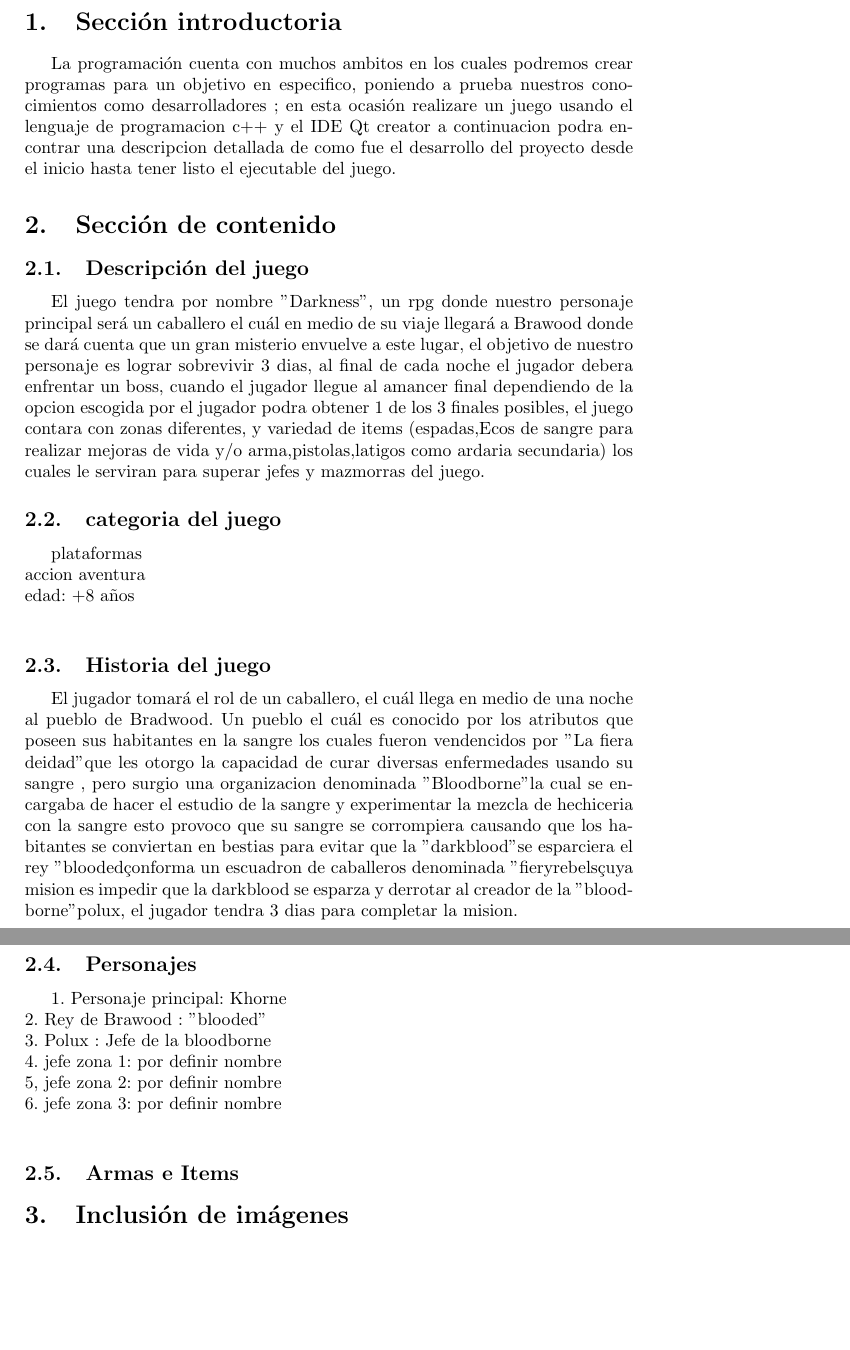
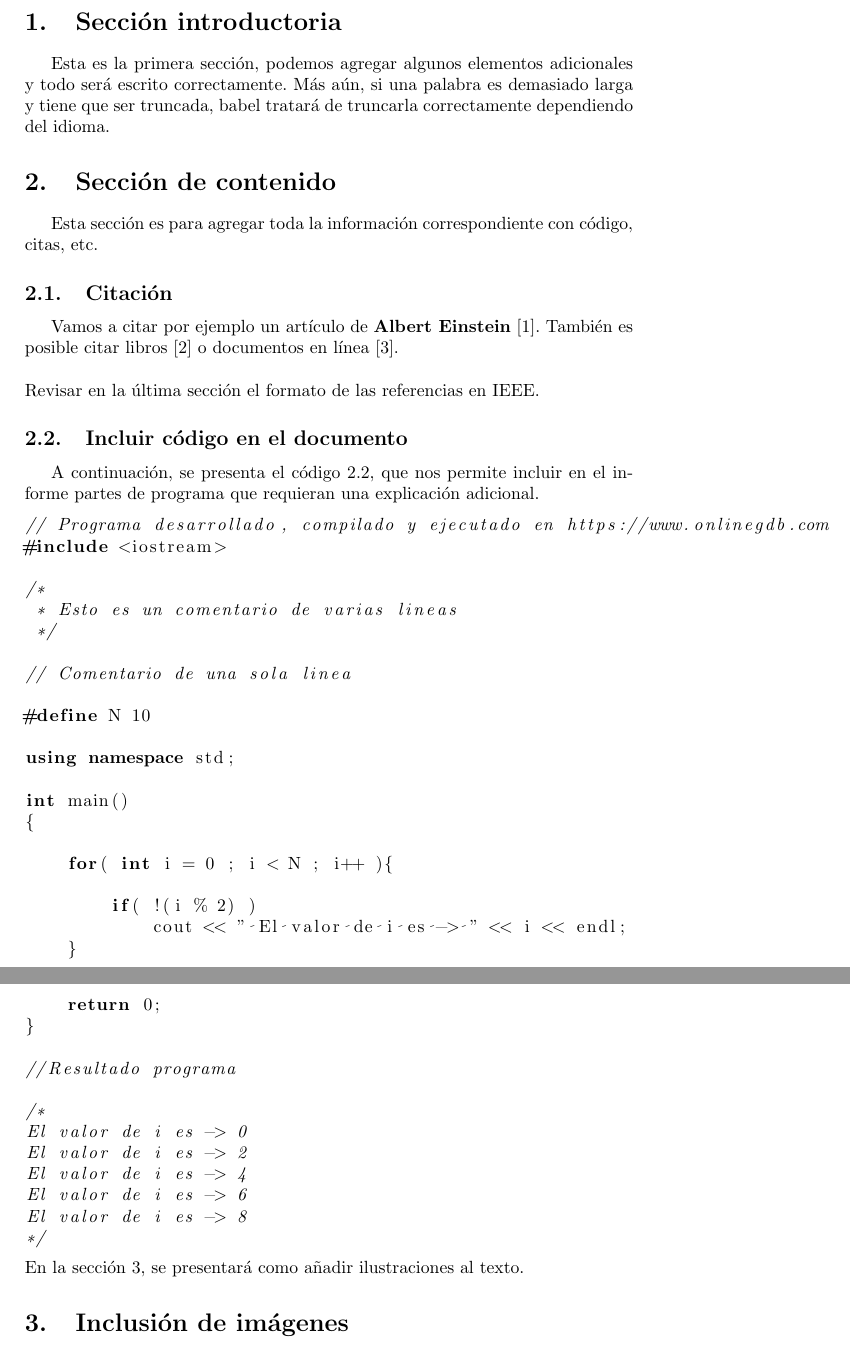
Before and after one commit to AndresRendon1/Idealizacion-_proyecto-_final, a LaTeX document (main.tex): two parts of pages 3 and 4 of 4, joined at a grey line, cut so that both start at the same text, the shorter picture padded with empty space. Compiled offline with pdfLaTeX.

```diff
--- a/main.tex
+++ b/main.tex
@@ -41,33 +39,55 @@
 \tableofcontents
 \newpage
 \section{Sección introductoria}\label{intro}
-La programación cuenta con muchos ambitos en los cuales podremos crear programas para un objetivo en especifico, poniendo a prueba nuestros conocimientos como desarrolladores ; en esta ocasión realizare un juego usando el lenguaje de programacion c++ y el IDE Qt creator a continuacion podra encontrar una descripcion detallada de como fue el desarrollo del proyecto desde el inicio hasta tener listo el ejecutable del juego.
+Esta es la primera sección, podemos agregar algunos elementos adicionales y todo será escrito correctamente. Más aún, si una palabra es demasiado larga y tiene que ser truncada, babel tratará de truncarla correctamente dependiendo del idioma.
 
 \section{Sección de contenido} \label{contenido}
+Esta sección es para agregar toda la información correspondiente con código, citas, etc.
+\subsection{Citación}
+Vamos a citar por ejemplo un artículo de \textbf{Albert Einstein} \cite{einstein}.
+También es posible citar libros \cite{dirac} o documentos en línea \cite{knuthwebsite}.\\\\
+Revisar en la última sección el formato de las referencias en IEEE.
 
-\subsection{Descripción del juego}
-El juego tendra por nombre "Darkness", un rpg donde nuestro personaje principal será un caballero el cuál en medio de su viaje llegará a Brawood donde se dará cuenta que un gran misterio envuelve a este lugar, el objetivo de nuestro personaje es lograr sobrevivir 3 dias, al final de cada noche el jugador debera enfrentar un boss, cuando el jugador llegue al amancer final dependiendo de la opcion escogida por el jugador podra obtener 1 de los 3 finales posibles, el juego contara con zonas diferentes, y variedad de items (espadas,Ecos de sangre para realizar mejoras de vida y/o arma,pistolas,latigos como ardaria secundaria) los cuales le serviran para superar jefes y mazmorras del juego.
+\subsection{Incluir código en el documento}
+%
+A continuación, se presenta el código \ref{codigo_ejemplo}, que nos permite incluir en el informe partes de programa que requieran una explicación adicional.
+\begin{lstlisting}[language=C++, label=codigo_ejemplo]
+// Programa desarrollado, compilado y ejecutado en https://www.onlinegdb.com
+#include <iostream>
 
-\subsection{categoria del juego}
-plataformas \\
-accion aventura\\
-edad: +8 años\\
+/*
+ * Esto es un comentario de varias lineas
+ */
 
-\subsection{Historia del juego}
-El jugador tomará el rol de un caballero, el cuál llega en medio de una noche al pueblo de Bradwood. Un pueblo el cuál es conocido por los atributos que poseen sus habitantes en la sangre los cuales fueron vendencidos por "La fiera deidad" que les otorgo la capacidad de curar diversas enfermedades usando su sangre , pero surgio una organizacion denominada "Bloodborne" la cual se encargaba de hacer el estudio de la sangre y experimentar la mezcla de hechiceria con la sangre esto provoco que su sangre se corrompiera causando que los habitantes se conviertan en bestias para evitar que la "darkblood" se esparciera el rey "blooded" conforma un escuadron de caballeros denominada "fieryrebels" cuya mision es impedir que la darkblood se esparza
-y derrotar al creador de la "bloodborne" polux, el jugador tendra 3 dias para completar la mision.
+// Comentario de una sola linea
 
-\subsection{Personajes}
+#define N 10
 
-1. Personaje principal: Khorne\\
-2. Rey de Brawood : "blooded"\\
-3. Polux : Jefe de la bloodborne\\
-4. jefe zona 1: por definir nombre\\
-5, jefe zona 2: por definir nombre\\
-6. jefe zona 3: por definir nombre\\
+using namespace std;
 
-\subsection{Armas e Items}
+int main()
+{
 
+    for( int i = 0 ; i < N ; i++ ){
+
+        if( !(i % 2) )
+            cout << " El valor de i es -> " << i << endl;
+    }
+
+    return 0;
+}
+
+//Resultado programa
+
+/*
+El valor de i es -> 0
+El valor de i es -> 2
+El valor de i es -> 4
+El valor de i es -> 6
+El valor de i es -> 8
+*/
+\end{lstlisting}
+En la sección \ref{imagenes}, se presentará como añadir ilustraciones al texto.
 
 \section{Inclusión de imágenes} \label{imagenes}
 
```
Also changed, not shown: main.tex (17 more changed lines).
